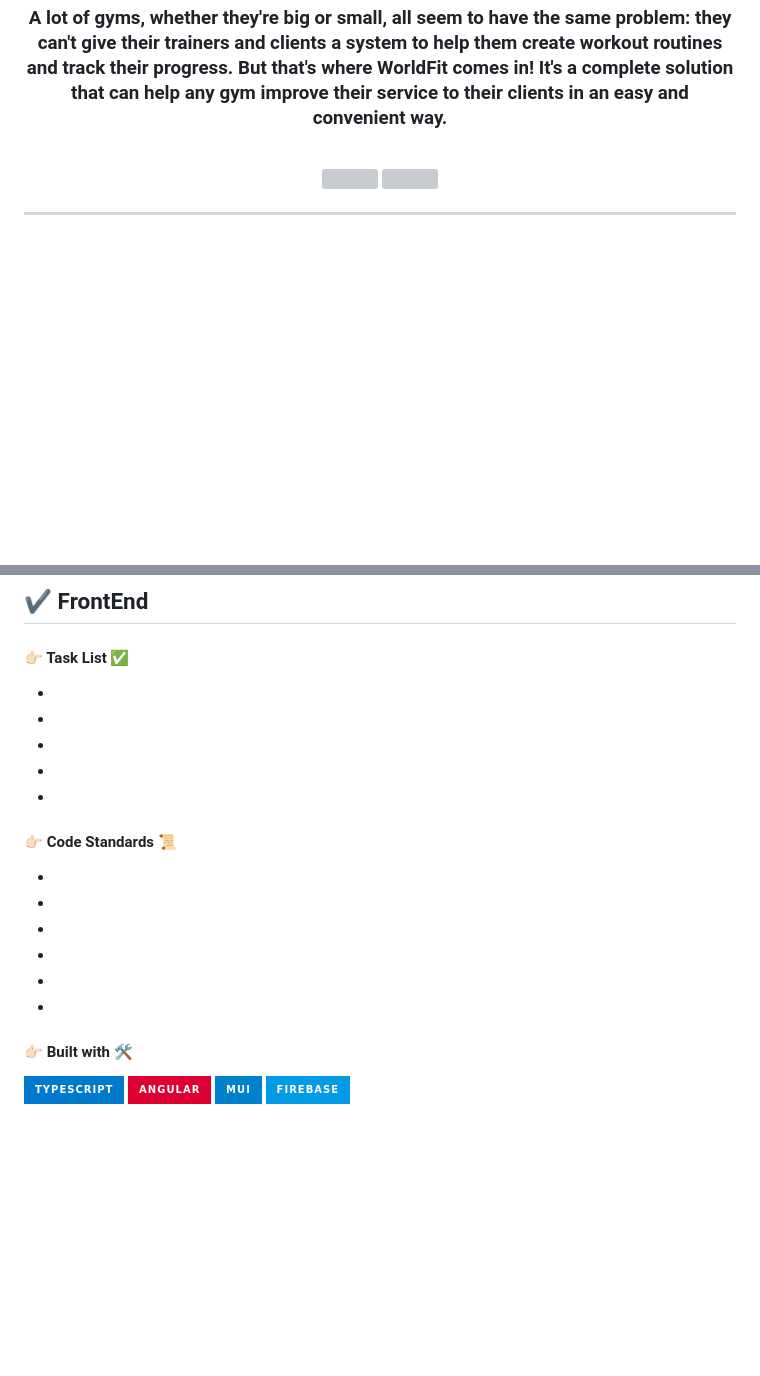
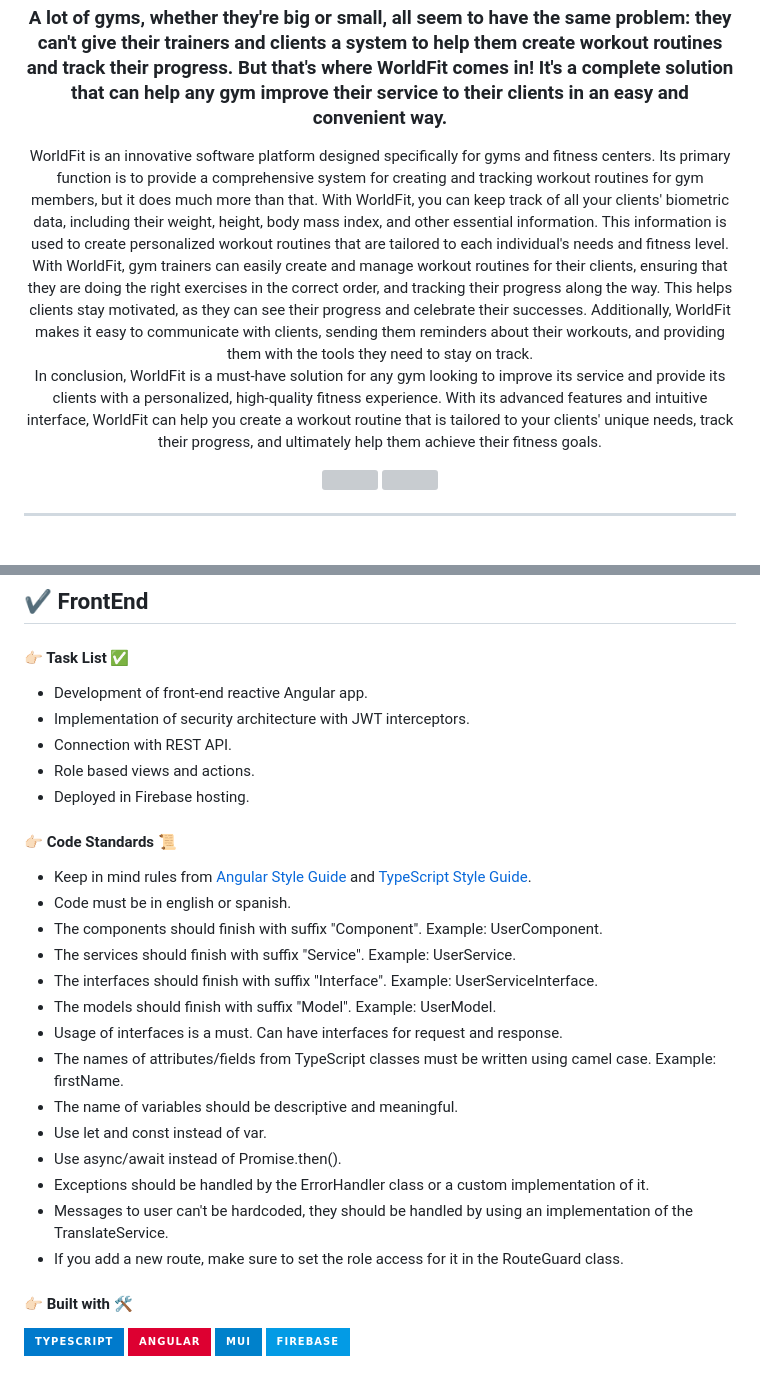
Before and after one commit to No-Country/C10-G14, a Markdown page: README.md, 2 parts joined by grey strips. Drawn GitHub-style; badges without logos; blank space fills up the shorter version; grey boxes are pictures that could not be loaded.

Commit message:
SP4-WF80: Actualizados frontend y about

```diff
--- a/README.md
+++ b/README.md
@@ -8,6 +8,13 @@
 <img align="center" src="https://i.ibb.co/yV7xfLH/index.jpg">
 <br>
 <h3>A lot of gyms, whether they're big or small, all seem to have the same problem: they can't give their trainers and clients a system to help them create workout routines and track their progress. But that's where WorldFit comes in! It's a complete solution that can help any gym improve their service to their clients in an easy and convenient way.</h3>
+
+<p>WorldFit is an innovative software platform designed specifically for gyms and fitness centers. Its primary function is to provide a comprehensive system for creating and tracking workout routines for gym members, but it does much more than that. With WorldFit, you can keep track of all your clients' biometric data, including their weight, height, body mass index, and other essential information. This information is used to create personalized workout routines that are tailored to each individual's needs and fitness level.
+<br>
+With WorldFit, gym trainers can easily create and manage workout routines for their clients, ensuring that they are doing the right exercises in the correct order, and tracking their progress along the way. This helps clients stay motivated, as they can see their progress and celebrate their successes. Additionally, WorldFit makes it easy to communicate with clients, sending them reminders about their workouts, and providing them with the tools they need to stay on track.
+<br>
+In conclusion, WorldFit is a must-have solution for any gym looking to improve its service and provide its clients with a personalized, high-quality fitness experience. With its advanced features and intuitive interface, WorldFit can help you create a workout routine that is tailored to your clients' unique needs, track their progress, and ultimately help them achieve their fitness goals.
+</p
 <br>
 <p align="center" ><img width="100px" align="center"src="https://media.tenor.com/xAiM7ejIt3wAAAAC/gym-workout.gif"> <img width="100px" align="center"src="https://media.tenor.com/nm8TTgQyVFwAAAAM/workout-pull.gif"></p>
 <p align="center" ></p>
@@ -92,20 +99,28 @@
 
 #### 👉🏻 Task List ✅
 
--
--
--
--
--
+- Development of front-end reactive Angular app.
+- Implementation of security architecture with JWT interceptors.
+- Connection with REST API.
+- Role based views and actions.
+- Deployed in Firebase hosting.
 
 #### 👉🏻 Code Standards 📜
 
--
--
--
--
--
--
+- Keep in mind rules from [Angular Style Guide](https://angular.io/guide/styleguide) and [TypeScript Style Guide](https://github.com/basarat/typescript-book/blob/master/docs/styleguide/styleguide.md).
+- Code must be in english or spanish.
+- The components should finish with suffix "Component". Example: UserComponent.
+- The services should finish with suffix "Service". Example: UserService.
+- The interfaces should finish with suffix "Interface". Example: UserServiceInterface.
+- The models should finish with suffix "Model". Example: UserModel.
+- Usage of interfaces is a must. Can have interfaces for request and response.
+- The names of attributes/fields from TypeScript classes must be written using camel case. Example: firstName.
+- The name of variables should be descriptive and meaningful.
+- Use let and const instead of var.
+- Use async/await instead of Promise.then().
+- Exceptions should be handled by the ErrorHandler class or a custom implementation of it.
+- Messages to user can't be hardcoded, they should be handled by using an implementation of the TranslateService.
+- If you add a new route, make sure to set the role access for it in the RouteGuard class.
 
 #### 👉🏻 Built with 🛠️
 
```
Also changed, not shown: other parts of README.md (+1 -1 lines).
